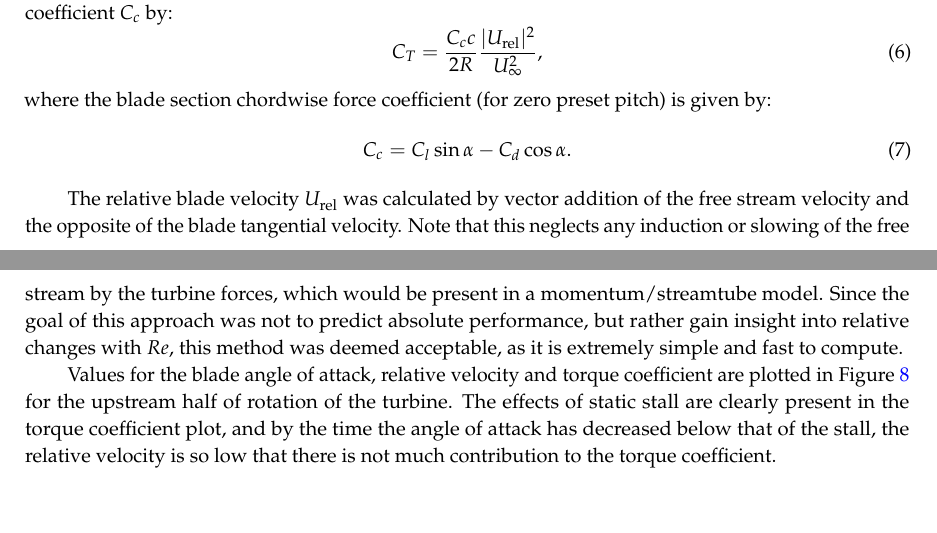
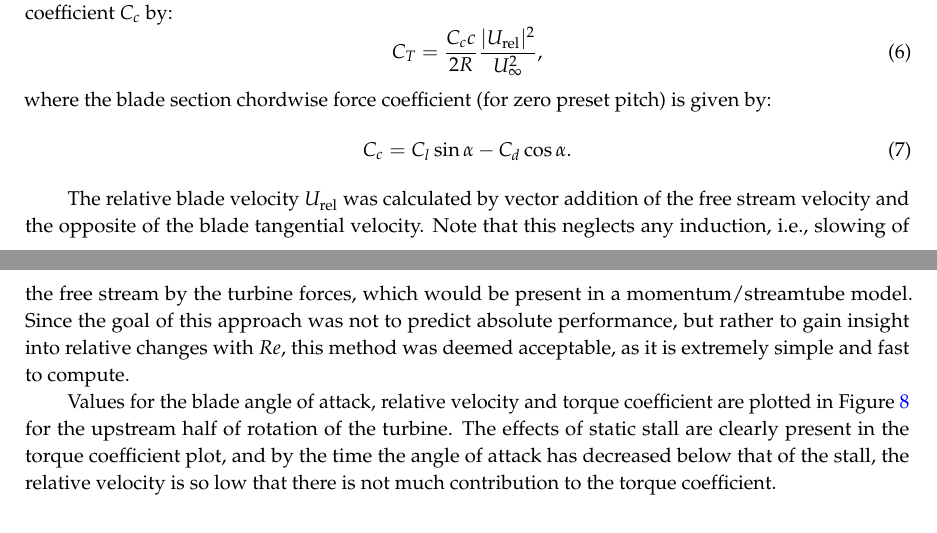
Before and after one commit to petebachant/CFT-Re-dep-paper, a LaTeX paper (paper.tex): two parts of pages 10 and 11 of 19, joined at a grey line, cut so that both start at the same text. Compiled offline with pdfLaTeX.

Commit message:
Clean up paragraph about induction

```diff
--- a/paper.tex
+++ b/paper.tex
@@ -676,11 +676,11 @@ C_c = C_l \sin \alpha - C_d \cos \alpha.
 
 The relative blade velocity $U_\mathrm{rel}$ was calculated by vector addition
 of the free stream velocity and the opposite of the blade tangential velocity.
-Note that this neglects any induction or slowing of the free stream by the
+Note that this neglects any induction, i.e., slowing of the free stream by the
 turbine forces, which would be present in a momentum/streamtube model. Since~the
-goal of this approach was not to predict absolute performance, but rather gain
-insight into relative changes with $Re$, this method was deemed acceptable, as it
-is extremely simple and fast to~compute.
+goal of this approach was not to predict absolute performance, but rather to
+gain insight into relative changes with $Re$, this method was deemed acceptable,
+as it is extremely simple and fast to~compute.
 
 Values for the blade angle of attack, relative velocity and torque coefficient
 are plotted in Figure~\ref{fig:blade-kinematics} for the upstream half of
```
